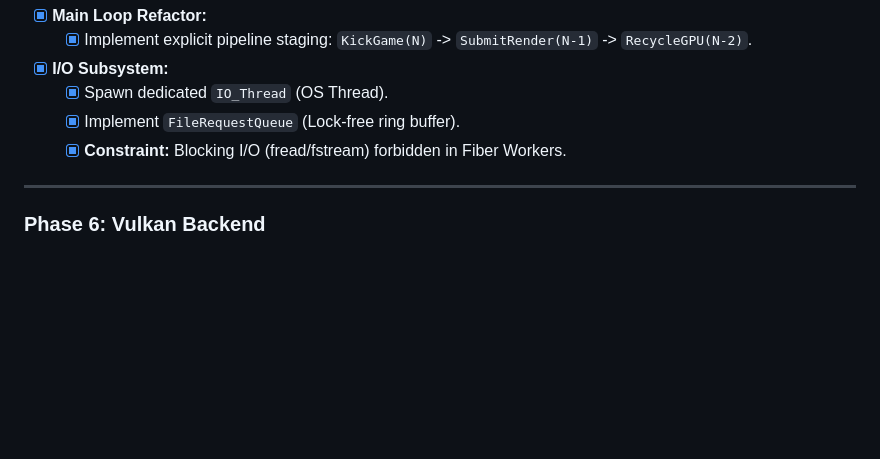
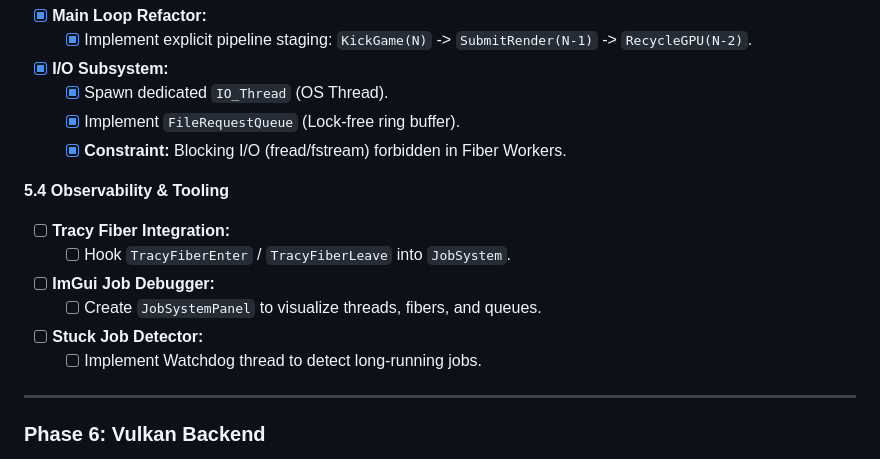
Before and after one commit to Hekbas/Luth, a Markdown page: LuthDevPlan.md, the part around one of its changes. Drawn GitHub-style; blank space fills up the shorter version.

Commit message:
docs: add Observability phase to plan

```diff
--- a/LuthDevPlan.md
+++ b/LuthDevPlan.md
@@ -241,6 +241,14 @@
     - [x] Implement `FileRequestQueue` (Lock-free ring buffer).
     - [x] **Constraint:** Blocking I/O (fread/fstream) forbidden in Fiber Workers.
 
+**5.4 Observability & Tooling**
+- [ ] **Tracy Fiber Integration:**
+    - [ ] Hook `TracyFiberEnter` / `TracyFiberLeave` into `JobSystem`.
+- [ ] **ImGui Job Debugger:**
+    - [ ] Create `JobSystemPanel` to visualize threads, fibers, and queues.
+- [ ] **Stuck Job Detector:**
+    - [ ] Implement Watchdog thread to detect long-running jobs.
+
 ---
 
 ### Phase 6: Vulkan Backend
```
Also changed, not shown: other parts of LuthDevPlan.md (+7 -7 lines).
